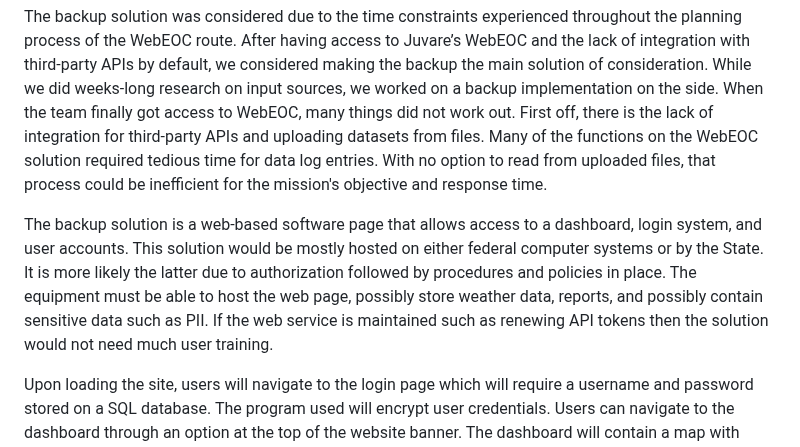
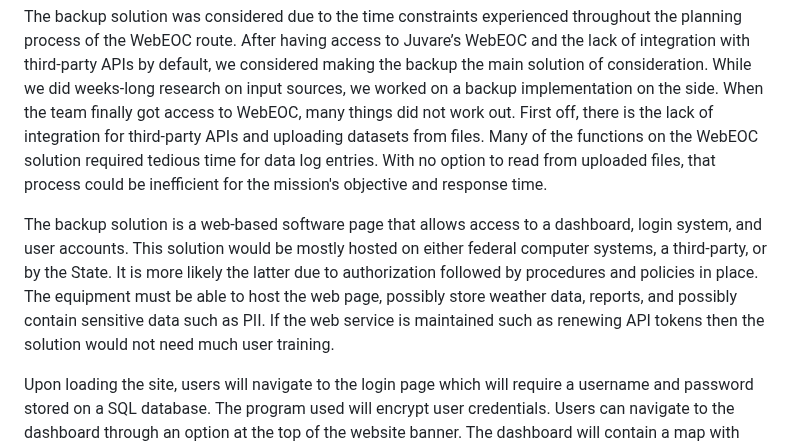
Before and after one commit to hingfirewatch/P3I-HING, a Markdown page: docs/Project Framework.md, the part around the change. Drawn GitHub-style.

```diff
--- a/docs/Project Framework.md
+++ b/docs/Project Framework.md
@@ -45,7 +45,7 @@ Data from the inputs are validated before being posted to the “board.”
 
 The backup solution was considered due to the time constraints experienced throughout the planning process of the WebEOC route. After having access to Juvare’s WebEOC and the lack of integration with third-party APIs by default, we considered making the backup the main solution of consideration. While we did weeks-long research on input sources, we worked on a backup implementation on the side. When the team finally got access to WebEOC, many things did not work out. First off, there is the lack of integration for third-party APIs and uploading datasets from files. Many of the functions on the WebEOC solution required tedious time for data log entries. With no option to read from uploaded files, that process could be inefficient for the mission's objective and response time.
 
-The backup solution is a web-based software page that allows access to a dashboard, login system, and user accounts. This solution would be mostly hosted on either federal computer systems or by the State. It is more likely the latter due to authorization followed by procedures and policies in place. The equipment must be able to host the web page, possibly store weather data, reports, and possibly contain sensitive data such as PII. If the web service is maintained such as renewing API tokens then the solution would not need much user training.
+The backup solution is a web-based software page that allows access to a dashboard, login system, and user accounts. This solution would be mostly hosted on either federal computer systems, a third-party, or by the State. It is more likely the latter due to authorization followed by procedures and policies in place. The equipment must be able to host the web page, possibly store weather data, reports, and possibly contain sensitive data such as PII. If the web service is maintained such as renewing API tokens then the solution would not need much user training.
 
 Upon loading the site, users will navigate to the login page which will require a username and password stored on a SQL database. The program used will encrypt user credentials. Users can navigate to the dashboard through an option at the top of the website banner. The dashboard will contain a map with filters and a time selection slider, Additionally, there will be one section containing scraped data from each of the county's fire and police departments. Another section will be a color-coded alert for fires. If implemented another section will be for nearby emergency aerial vehicles. The map will be interactive and will at first, show a cluster of points in a single point which will slowly divide once you zoom in. Each point is interactable and upon clicking will have an overlay for details such as fire coordinates, brightness mapping for fires, and location of the fire. Map filters and layers will contain other elements such as UV and Heat maps, wind speeds, satellite scans, and drought spots. One of the other layers important to the mission objective is the use of flight tracking.
 
```
